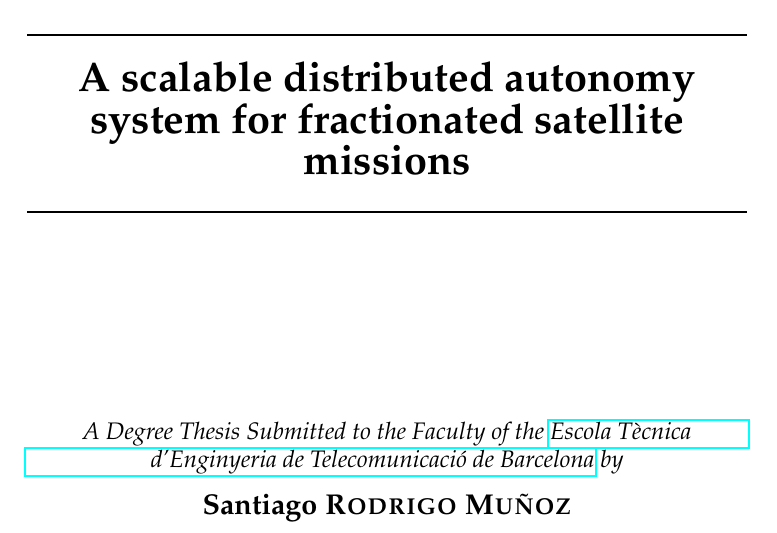
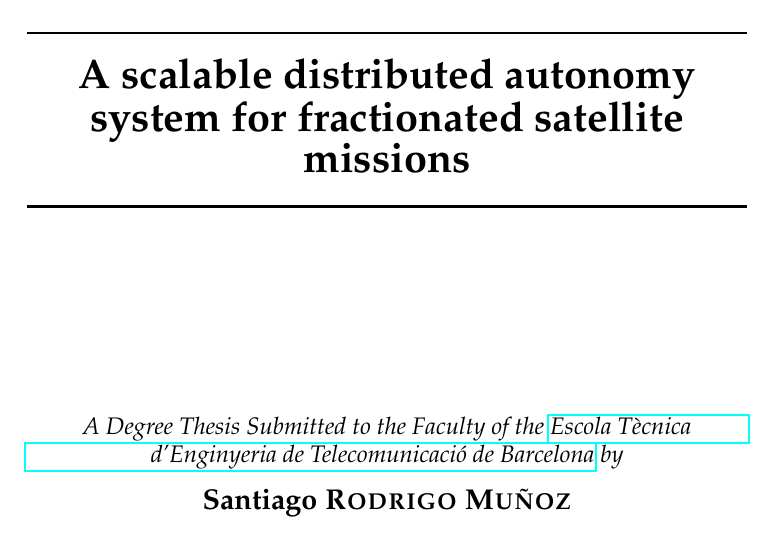
Before and after one commit to santirodrigo/TFG-abs-scheduler, a LaTeX thesis (Thesis/main.tex): part of page 1 of 56 before the commit and part of page 1 of 50 after it, cut so that both start at the same text. Compiled offline with pdfLaTeX.

Commit message:
Completando el lío 2

```diff
--- a/Thesis/main.tex
+++ b/Thesis/main.tex
@@ -23,7 +23,7 @@
 %----------------------------------------------------------------------------------------
 
 \documentclass[
-11pt, % The default document font size, options: 10pt, 11pt, 12pt
+10pt, % The default document font size, options: 10pt, 11pt, 12pt
 %oneside, % Two side (alternating margins) for binding by default, uncomment to switch to one side
 english, % ngerman for German
 singlespacing, % Single line spacing, alternatives: onehalfspacing or doublespacing
@@ -43,6 +43,7 @@ headsepline, % Uncomment to get a line under the header
 \usepackage{amsmath}
 \usepackage{amsfonts}
 \usepackage{amssymb}
+\usepackage{graphicx}
 
 \usepackage[backend=bibtex,style=numeric-comp,natbib=true,sorting=none]{biblatex} % User the bibtex backend with the authoryear citation style (which resembles APA)
 
```
Also changed, not shown: 2 other files.
